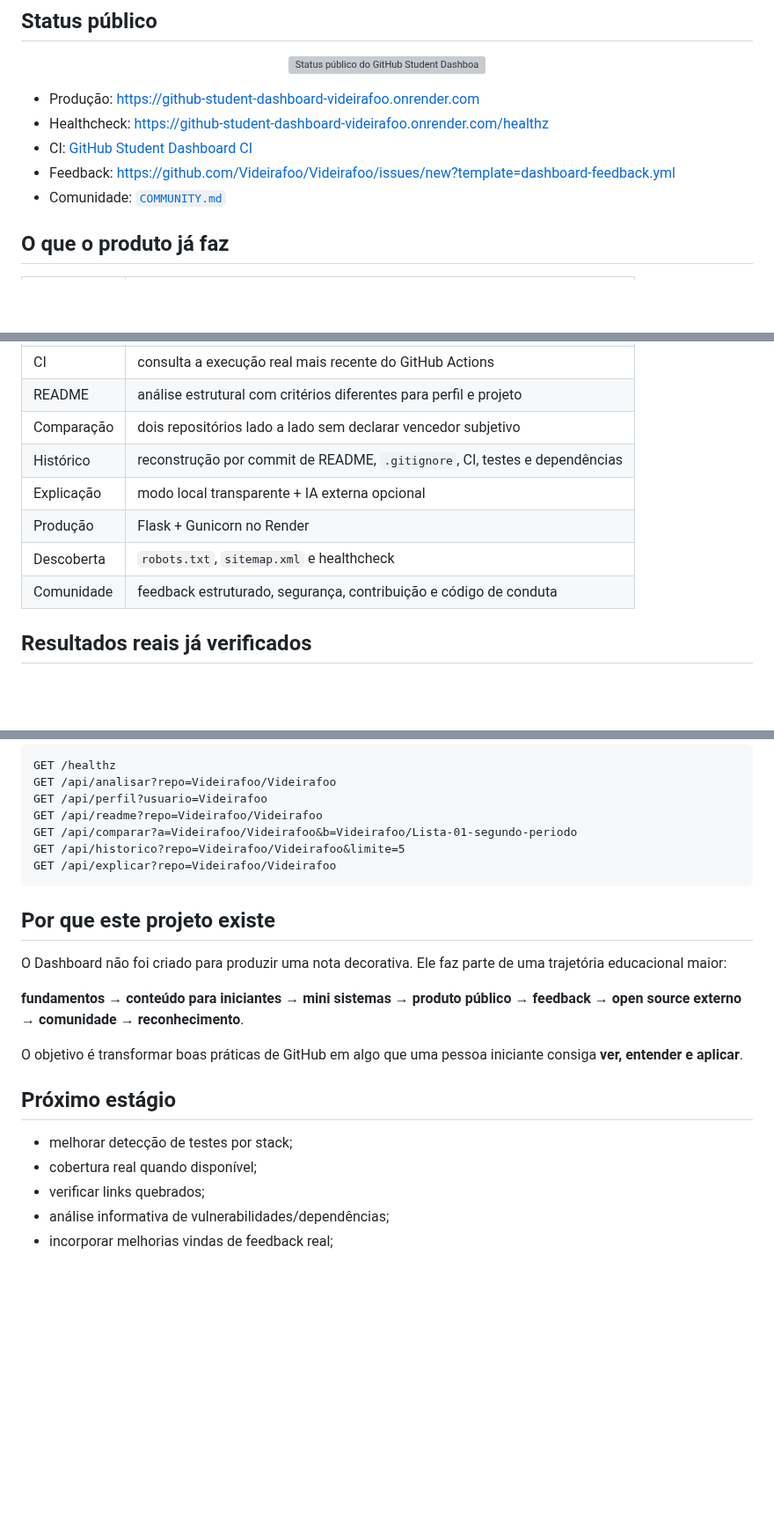
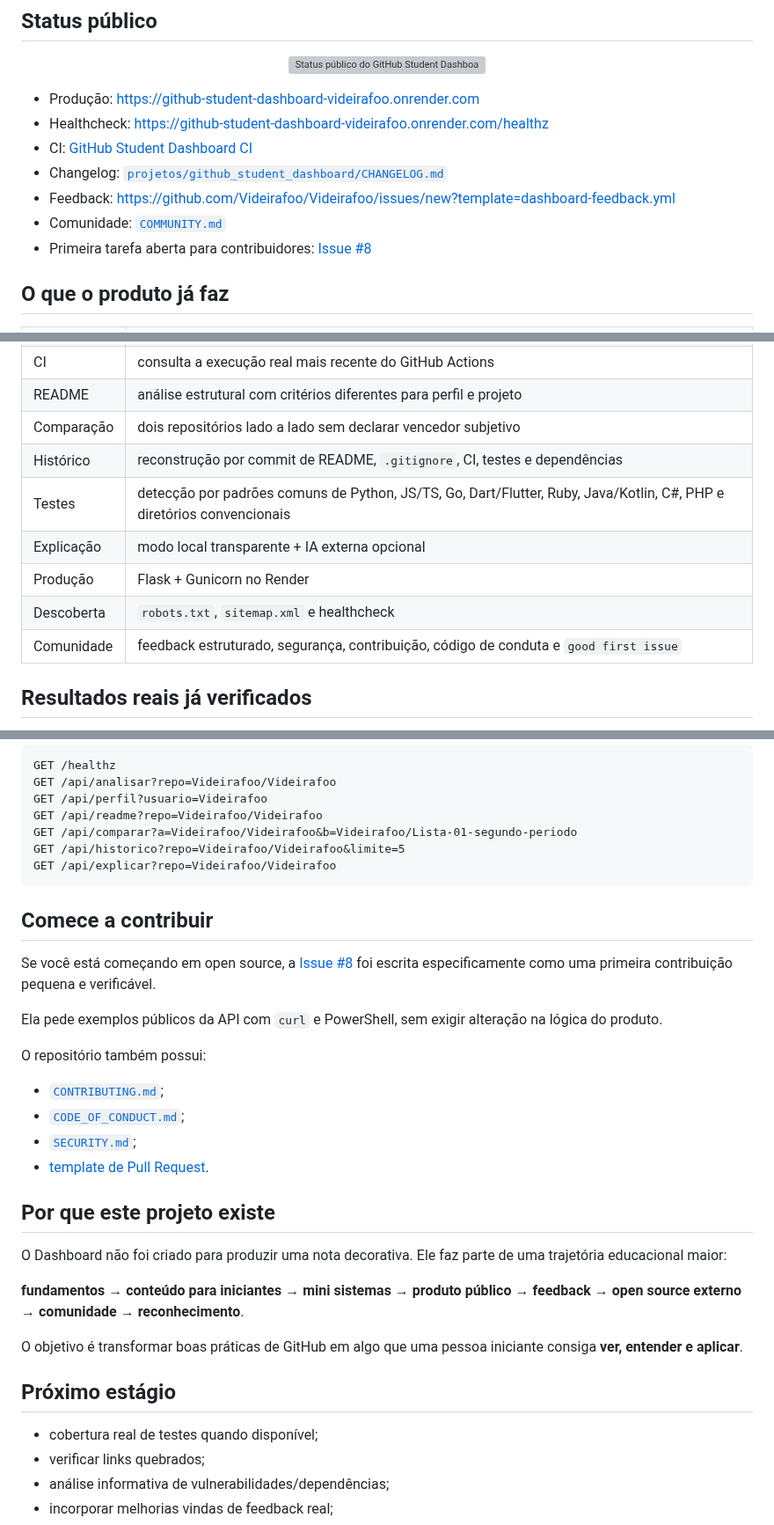
Before and after one commit to Videirafoo/Videirafoo, a Markdown page: SHOWCASE.md, 3 parts joined by grey strips. Shown at 88% size. Drawn GitHub-style; blank space fills up the shorter version; grey boxes are pictures that could not be loaded.

Commit message:
docs: conecta showcase a changelog e contribuição

````diff
--- a/SHOWCASE.md
+++ b/SHOWCASE.md
@@ -13,8 +13,10 @@ Este documento reúne, **dentro do próprio GitHub**, o que já está funcionand
 - Produção: https://github-student-dashboard-videirafoo.onrender.com
 - Healthcheck: https://github-student-dashboard-videirafoo.onrender.com/healthz
 - CI: [GitHub Student Dashboard CI](https://github.com/Videirafoo/Videirafoo/actions/workflows/student-dashboard.yml)
+- Changelog: [`projetos/github_student_dashboard/CHANGELOG.md`](./projetos/github_student_dashboard/CHANGELOG.md)
 - Feedback: https://github.com/Videirafoo/Videirafoo/issues/new?template=dashboard-feedback.yml
 - Comunidade: [`COMMUNITY.md`](./COMMUNITY.md)
+- Primeira tarefa aberta para contribuidores: [Issue #8](https://github.com/Videirafoo/Videirafoo/issues/8)
 
 ## O que o produto já faz
 
@@ -26,10 +28,11 @@ Este documento reúne, **dentro do próprio GitHub**, o que já está funcionand
 | README | análise estrutural com critérios diferentes para perfil e projeto |
 | Comparação | dois repositórios lado a lado sem declarar vencedor subjetivo |
 | Histórico | reconstrução por commit de README, `.gitignore`, CI, testes e dependências |
+| Testes | detecção por padrões comuns de Python, JS/TS, Go, Dart/Flutter, Ruby, Java/Kotlin, C#, PHP e diretórios convencionais |
 | Explicação | modo local transparente + IA externa opcional |
 | Produção | Flask + Gunicorn no Render |
 | Descoberta | `robots.txt`, `sitemap.xml` e healthcheck |
-| Comunidade | feedback estruturado, segurança, contribuição e código de conduta |
+| Comunidade | feedback estruturado, segurança, contribuição, código de conduta e `good first issue` |
 
 ## Resultados reais já verificados
 
@@ -120,6 +123,19 @@ GET /api/historico?repo=Videirafoo/Videirafoo&limite=5
 GET /api/explicar?repo=Videirafoo/Videirafoo
 ```
 
+## Comece a contribuir
+
+Se você está começando em open source, a [Issue #8](https://github.com/Videirafoo/Videirafoo/issues/8) foi escrita especificamente como uma primeira contribuição pequena e verificável.
+
+Ela pede exemplos públicos da API com `curl` e PowerShell, sem exigir alteração na lógica do produto.
+
+O repositório também possui:
+
+- [`CONTRIBUTING.md`](./CONTRIBUTING.md);
+- [`CODE_OF_CONDUCT.md`](./CODE_OF_CONDUCT.md);
+- [`SECURITY.md`](./SECURITY.md);
+- [template de Pull Request](./.github/PULL_REQUEST_TEMPLATE.md).
+
 ## Por que este projeto existe
 
 O Dashboard não foi criado para produzir uma nota decorativa. Ele faz parte de uma trajetória educacional maior:
@@ -130,8 +146,7 @@ O objetivo é transformar boas práticas de GitHub em algo que uma pessoa inicia
 
 ## Próximo estágio
 
-- melhorar detecção de testes por stack;
-- cobertura real quando disponível;
+- cobertura real de testes quando disponível;
 - verificar links quebrados;
 - análise informativa de vulnerabilidades/dependências;
 - incorporar melhorias vindas de feedback real;
````
